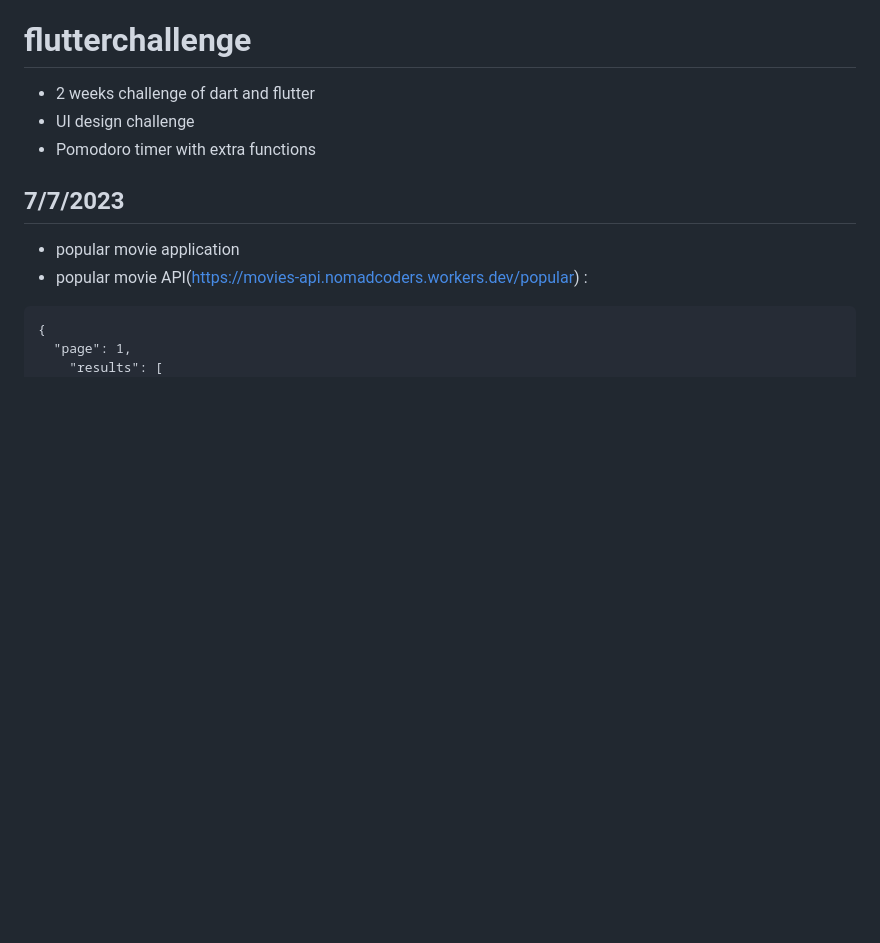
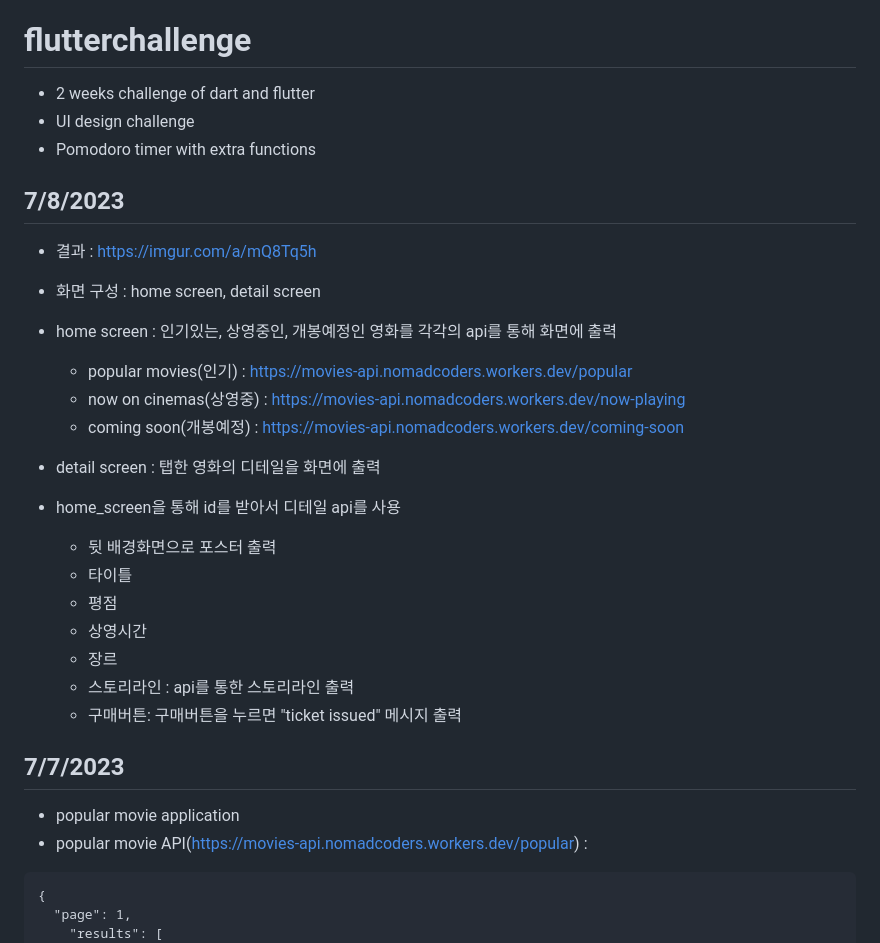
Before and after one commit to bladnoch/flutter-creative, a Markdown page: README.md, the part around the change. Rendered like a GitHub page; blank space fills up the shorter version.

Commit message:
Update README.md 18번째 줄

```diff
--- a/README.md
+++ b/README.md
@@ -3,6 +3,27 @@
 - 2 weeks challenge of dart and flutter
 - UI design challenge
 - Pomodoro timer with extra functions
+
+<h2>7/8/2023</h2>
+
+- 결과 : https://imgur.com/a/mQ8Tq5h
+- 화면 구성 : home screen, detail screen
+
+- home screen : 인기있는, 상영중인, 개봉예정인 영화를 각각의 api를 통해 화면에 출력
+  - popular movies(인기) : https://movies-api.nomadcoders.workers.dev/popular
+  - now on cinemas(상영중) : https://movies-api.nomadcoders.workers.dev/now-playing
+  - coming soon(개봉예정) : https://movies-api.nomadcoders.workers.dev/coming-soon
+
+- detail screen : 탭한 영화의 디테일을 화면에 출력
+- home_screen을 통해 id를 받아서 디테일 api를 사용
+  - 뒷 배경화면으로 포스터 출력
+  - 타이틀
+  - 평점
+  - 상영시간
+  - 장르
+  - 스토리라인 : api를 통한 스토리라인 출력
+  - 구매버튼: 구매버튼을 누르면 "ticket issued" 메시지 출력
+
 
 
 <h2>7/7/2023</h2>
```
